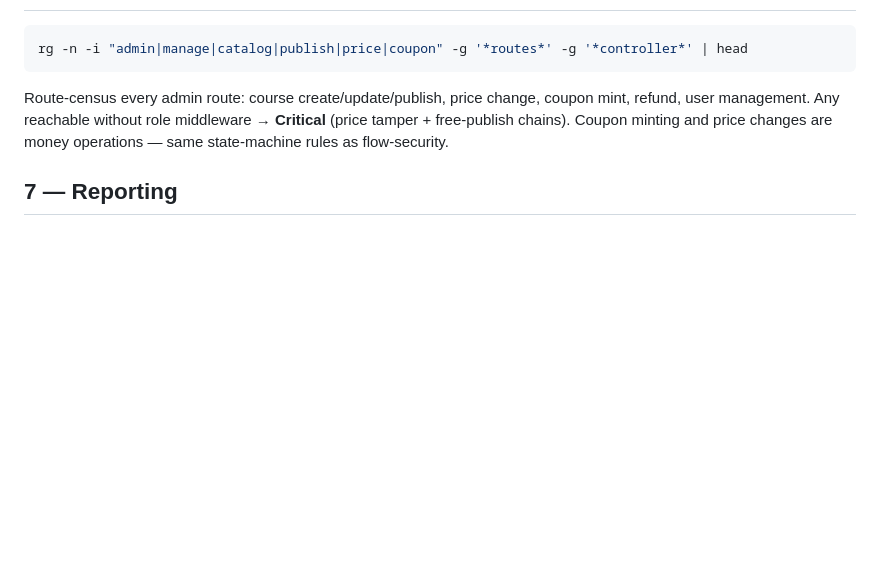
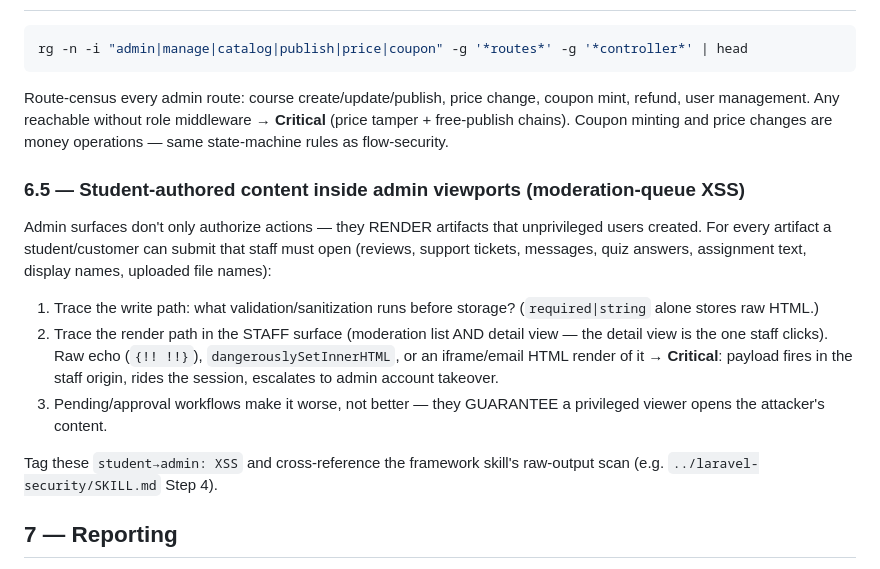
Before and after one commit to ashrafiucse/security-audit-skills, a Markdown page: skills/course-platform-security/SKILL.md, the part around the change. GitHub-like rendering; blank space fills up the shorter version.

```diff
--- a/skills/course-platform-security/SKILL.md
+++ b/skills/course-platform-security/SKILL.md
@@ -82,6 +82,26 @@ coupon mint, refund, user management. Any reachable without role middleware →
 **Critical** (price tamper + free-publish chains). Coupon minting and price
 changes are money operations — same state-machine rules as flow-security.
 
+### 6.5 — Student-authored content inside admin viewports (moderation-queue XSS)
+
+Admin surfaces don't only authorize actions — they RENDER artifacts that
+unprivileged users created. For every artifact a student/customer can submit
+that staff must open (reviews, support tickets, messages, quiz answers,
+assignment text, display names, uploaded file names):
+
+1. Trace the write path: what validation/sanitization runs before storage?
+   (`required|string` alone stores raw HTML.)
+2. Trace the render path in the STAFF surface (moderation list AND detail
+   view — the detail view is the one staff clicks). Raw echo (`{!! !!}`),
+   `dangerouslySetInnerHTML`, or an iframe/email HTML render of it → **Critical**:
+   payload fires in the staff origin, rides the session, escalates to admin
+   account takeover.
+3. Pending/approval workflows make it worse, not better — they GUARANTEE a
+   privileged viewer opens the attacker's content.
+
+Tag these `student→admin: XSS` and cross-reference the framework skill's
+raw-output scan (e.g. `../laravel-security/SKILL.md` Step 4).
+
 ## 7 — Reporting
 
 Tag findings with the persona that reaches them (`public:`, `student:`,
```
Also changed, not shown: skills/laravel-security/SKILL.md (+13 -2 lines), skills/security-audit/SKILL.md (+2 -0 lines).
